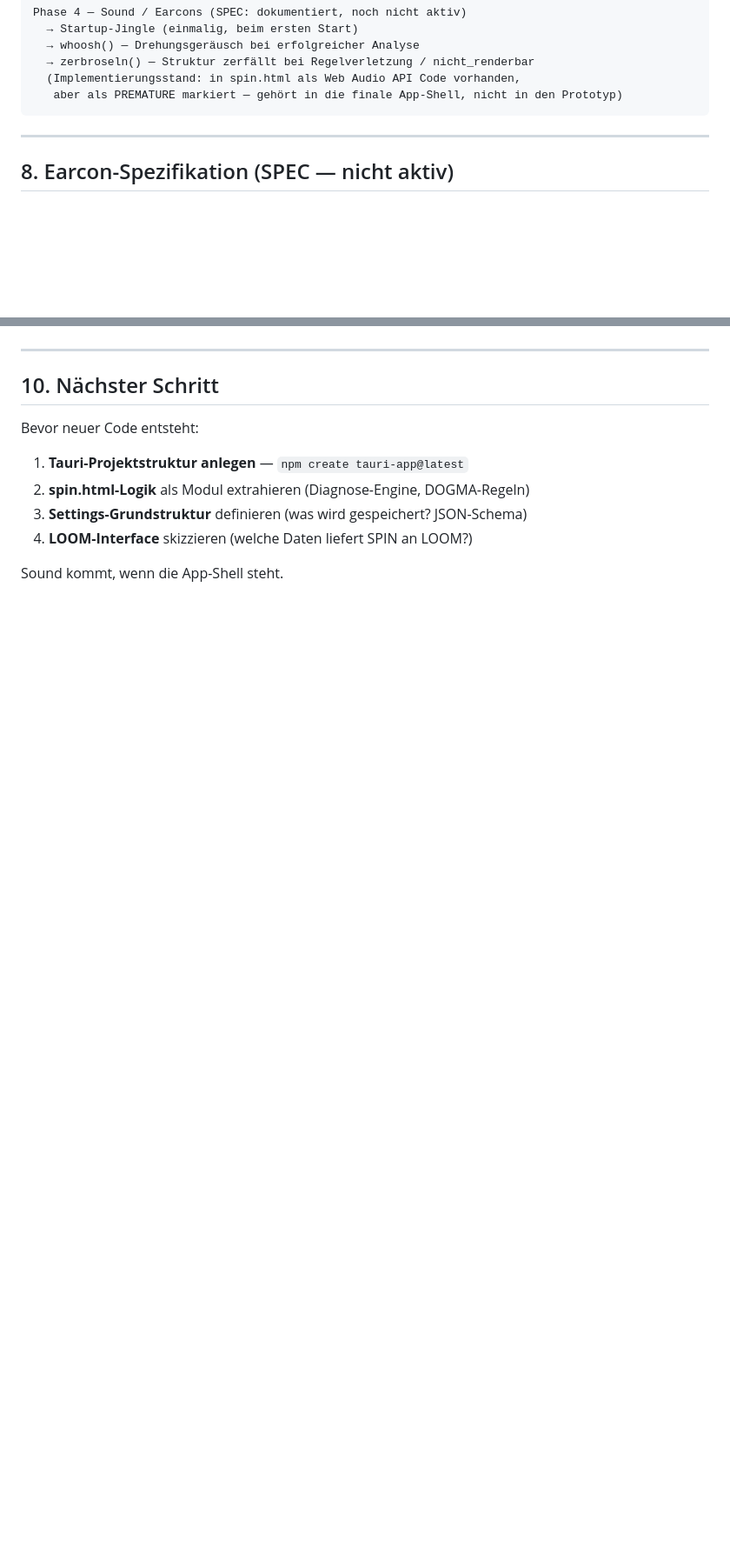
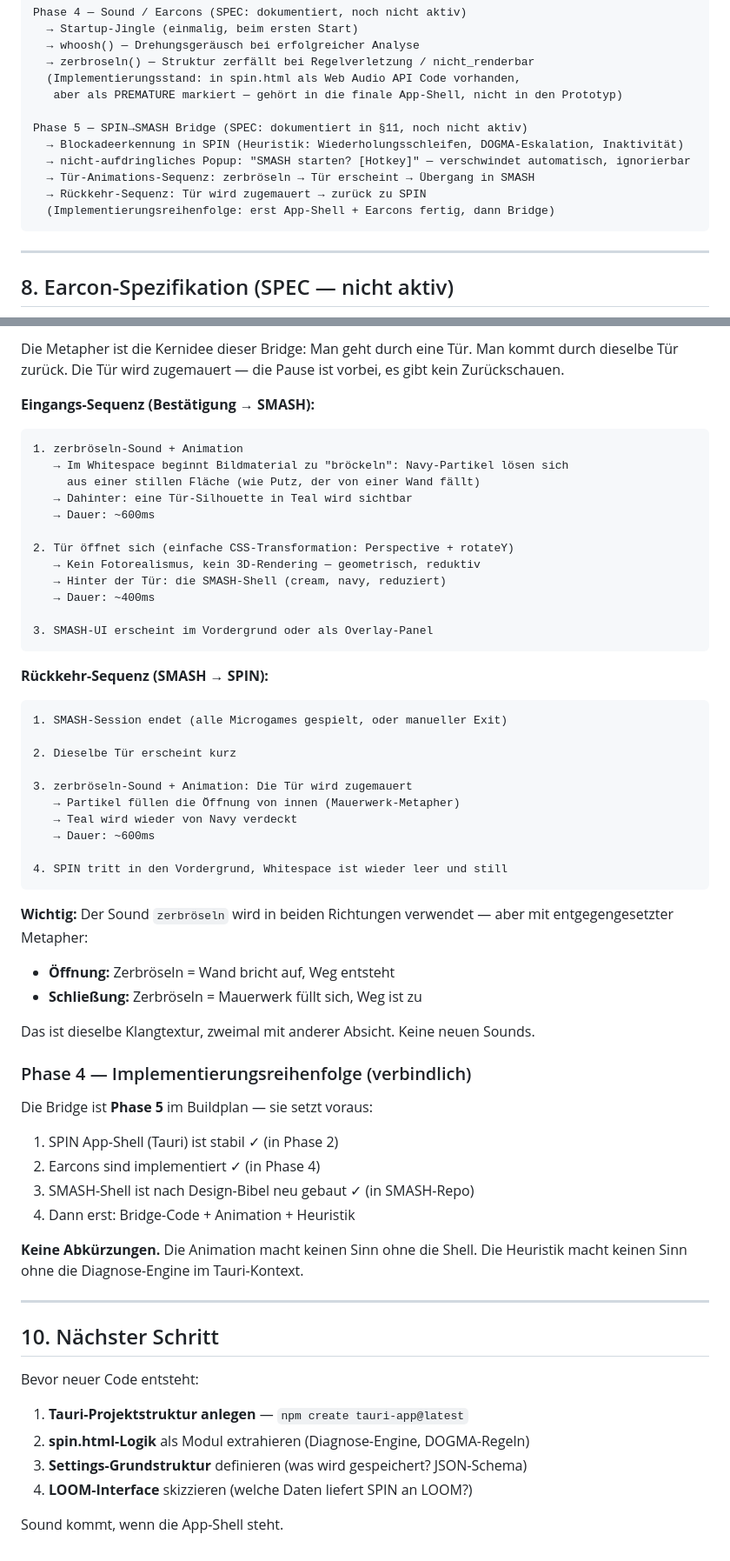
Before and after one commit to Lootziffer666/SPIN, a Markdown page: GRUNDSTRUKTUR.md, 2 parts joined by grey strips. Shown at 87% size. Rendered like a GitHub page; blank space fills up the shorter version.

````diff
--- a/GRUNDSTRUKTUR.md
+++ b/GRUNDSTRUKTUR.md
@@ -250,6 +250,13 @@ Phase 4 — Sound / Earcons (SPEC: dokumentiert, noch nicht aktiv)
   → zerbroseln() — Struktur zerfällt bei Regelverletzung / nicht_renderbar
   (Implementierungsstand: in spin.html als Web Audio API Code vorhanden,
    aber als PREMATURE markiert — gehört in die finale App-Shell, nicht in den Prototyp)
+
+Phase 5 — SPIN→SMASH Bridge (SPEC: dokumentiert in §11, noch nicht aktiv)
+  → Blockadeerkennung in SPIN (Heuristik: Wiederholungsschleifen, DOGMA-Eskalation, Inaktivität)
+  → nicht-aufdringliches Popup: "SMASH starten? [Hotkey]" — verschwindet automatisch, ignorierbar
+  → Tür-Animations-Sequenz: zerbröseln → Tür erscheint → Übergang in SMASH
+  → Rückkehr-Sequenz: Tür wird zugemauert → zurück zu SPIN
+  (Implementierungsreihenfolge: erst App-Shell + Earcons fertig, dann Bridge)
 ```
 
 ---
@@ -299,3 +364,53 @@ Keine externen Audiodateien. Keine Musik. Keine Stimme. Keine persistenten Sound
+Die Metapher ist die Kernidee dieser Bridge: Man geht durch eine Tür. Man kommt durch dieselbe Tür zurück. Die Tür wird zugemauert — die Pause ist vorbei, es gibt kein Zurückschauen.
+
+**Eingangs-Sequenz (Bestätigung → SMASH):**
+
+```
+1. zerbröseln-Sound + Animation
+   → Im Whitespace beginnt Bildmaterial zu "bröckeln": Navy-Partikel lösen sich
+     aus einer stillen Fläche (wie Putz, der von einer Wand fällt)
+   → Dahinter: eine Tür-Silhouette in Teal wird sichtbar
+   → Dauer: ~600ms
+
+2. Tür öffnet sich (einfache CSS-Transformation: Perspective + rotateY)
+   → Kein Fotorealismus, kein 3D-Rendering — geometrisch, reduktiv
+   → Hinter der Tür: die SMASH-Shell (cream, navy, reduziert)
+   → Dauer: ~400ms
+
+3. SMASH-UI erscheint im Vordergrund oder als Overlay-Panel
+```
+
+**Rückkehr-Sequenz (SMASH → SPIN):**
+
+```
+1. SMASH-Session endet (alle Microgames gespielt, oder manueller Exit)
+
+2. Dieselbe Tür erscheint kurz
+
+3. zerbröseln-Sound + Animation: Die Tür wird zugemauert
+   → Partikel füllen die Öffnung von innen (Mauerwerk-Metapher)
+   → Teal wird wieder von Navy verdeckt
+   → Dauer: ~600ms
+
+4. SPIN tritt in den Vordergrund, Whitespace ist wieder leer und still
+```
+
+**Wichtig:** Der Sound `zerbröseln` wird in beiden Richtungen verwendet — aber mit entgegengesetzter Metapher:
+- **Öffnung:** Zerbröseln = Wand bricht auf, Weg entsteht
+- **Schließung:** Zerbröseln = Mauerwerk füllt sich, Weg ist zu
+
+Das ist dieselbe Klangtextur, zweimal mit anderer Absicht. Keine neuen Sounds.
+
+### Phase 4 — Implementierungsreihenfolge (verbindlich)
+
+Die Bridge ist **Phase 5** im Buildplan — sie setzt voraus:
+
+1. SPIN App-Shell (Tauri) ist stabil ✓ (in Phase 2)
+2. Earcons sind implementiert ✓ (in Phase 4)
+3. SMASH-Shell ist nach Design-Bibel neu gebaut ✓ (in SMASH-Repo)
+4. Dann erst: Bridge-Code + Animation + Heuristik
+
+**Keine Abkürzungen.** Die Animation macht keinen Sinn ohne die Shell. Die Heuristik macht keinen Sinn ohne die Diagnose-Engine im Tauri-Kontext.
 
 ---
 
````
Also changed, not shown: other parts of GRUNDSTRUKTUR.md (+58 -0 lines).
